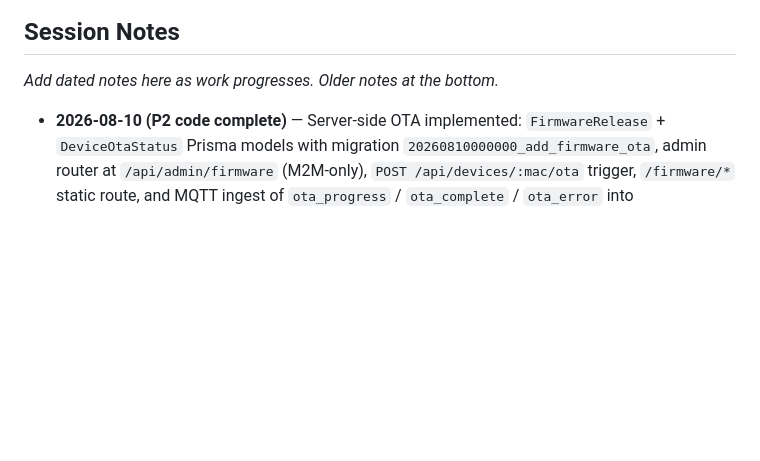
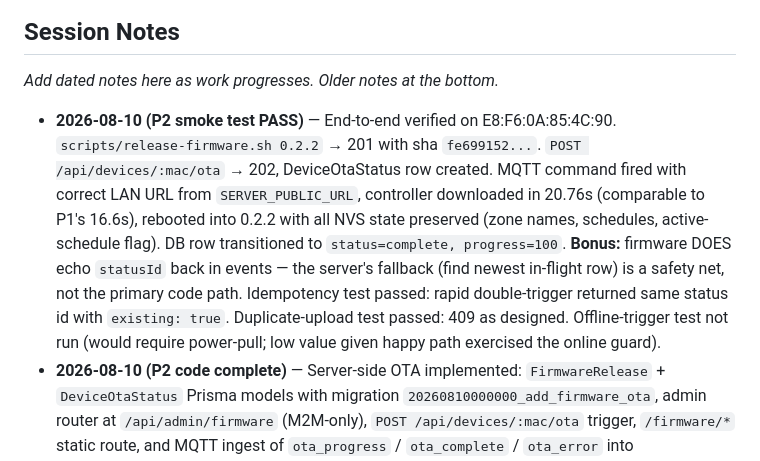
Before and after one commit to mitchellch/azul-v2, a Markdown page: poc/ota/dashboard.md, the part around one of its changes. GitHub-like rendering; blank space fills up the shorter version.

```diff
--- a/poc/ota/dashboard.md
+++ b/poc/ota/dashboard.md
@@ -148,6 +148,7 @@ Run all 5 before declaring P1–P3 done.
 
 _Add dated notes here as work progresses. Older notes at the bottom._
 
+- **2026-08-10 (P2 smoke test PASS)** — End-to-end verified on E8:F6:0A:85:4C:90. `scripts/release-firmware.sh 0.2.2` → 201 with sha `fe699152...`. `POST /api/devices/:mac/ota` → 202, DeviceOtaStatus row created. MQTT command fired with correct LAN URL from `SERVER_PUBLIC_URL`, controller downloaded in 20.76s (comparable to P1's 16.6s), rebooted into 0.2.2 with all NVS state preserved (zone names, schedules, active-schedule flag). DB row transitioned to `status=complete, progress=100`. **Bonus:** firmware DOES echo `statusId` back in events — the server's fallback (find newest in-flight row) is a safety net, not the primary code path. Idempotency test passed: rapid double-trigger returned same status id with `existing: true`. Duplicate-upload test passed: 409 as designed. Offline-trigger test not run (would require power-pull; low value given happy path exercised the online guard).
 - **2026-08-10 (P2 code complete)** — Server-side OTA implemented: `FirmwareRelease` + `DeviceOtaStatus` Prisma models with migration `20260810000000_add_firmware_ota`, admin router at `/api/admin/firmware` (M2M-only), `POST /api/devices/:mac/ota` trigger, `/firmware/*` static route, and MQTT ingest of `ota_progress` / `ota_complete` / `ota_error` into `DeviceOtaStatus`. Types clean via `tsc --noEmit`. **Not yet smoke-tested on hardware** — reproduction recipe below. Firmware side didn't need changes: server picks the newest in-flight status row when the device event doesn't echo `statusId`.
 - **2026-08-10 (end of P1)** — End-to-end OTA verified on E8:F6:0A:85:4C:90. Flashed 0.2.0-with-OTA baseline, then pushed 0.2.1 via `mosquitto_pub` + `python3 -m http.server 8000`. Full download in 16.6s, `ota_complete` fired, controller rebooted into 0.2.1 with all NVS state preserved (schedules, WiFi creds, zone names). Bad-SHA path also verified: full download, `ota_error: sha256_mismatch`, no reboot. **Bug logged:** first `http_failed` event (URL got mangled in terminal paste) caused an unexpected reboot — needs investigation before P2. Two smoke tests still to run: MQTT-unreachable rollback, mid-download server crash. Idempotency deferred to P2/P3 (server-side check).
 - **2026-08-10** — P1 firmware code complete and builds clean. `OtaManager`, A/B partition table, first-boot rollback, and `ota/update` MQTT branch all in place. `MqttManager` gained `publishOtaEvent` helper.
```
Also changed, not shown: other parts of poc/ota/dashboard.md (+1 -1 lines), docs/open-issues.md (+1 -0 lines).
